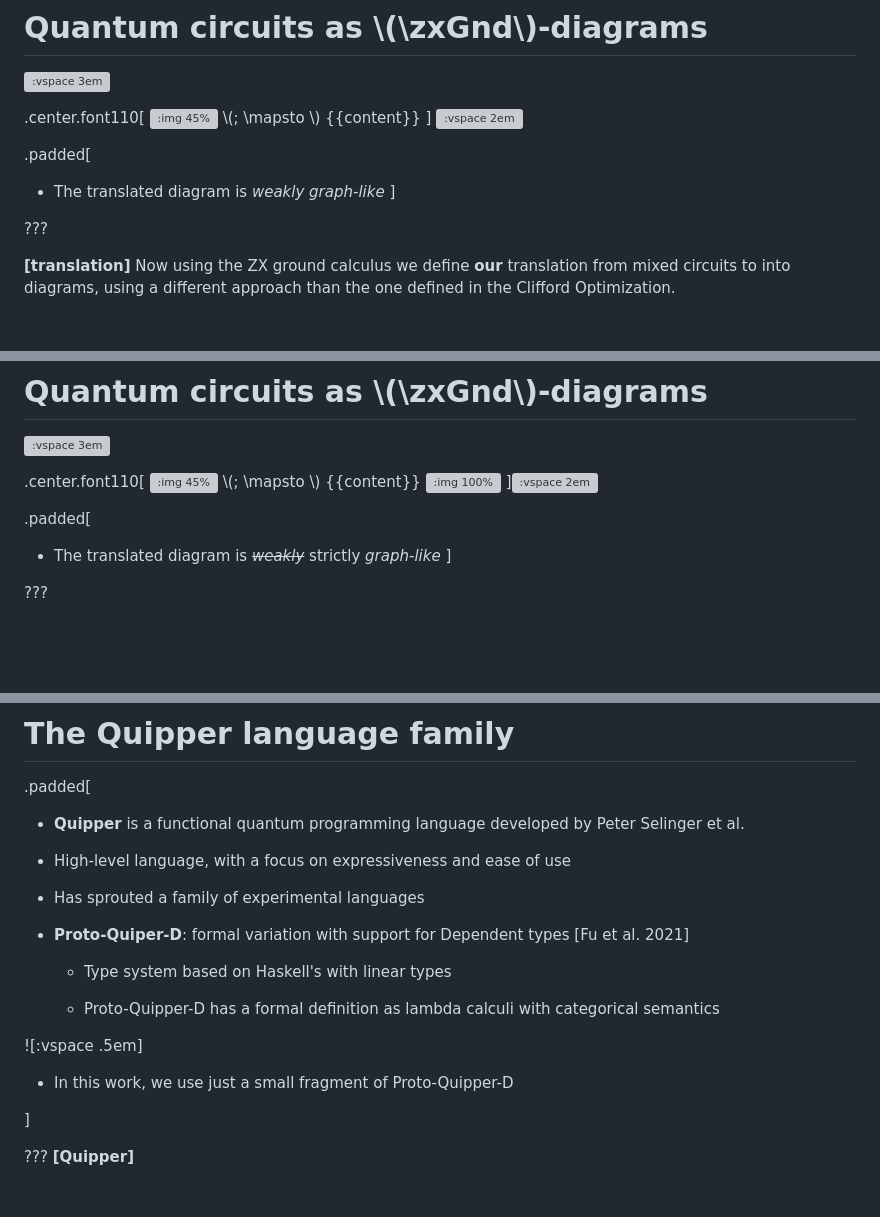
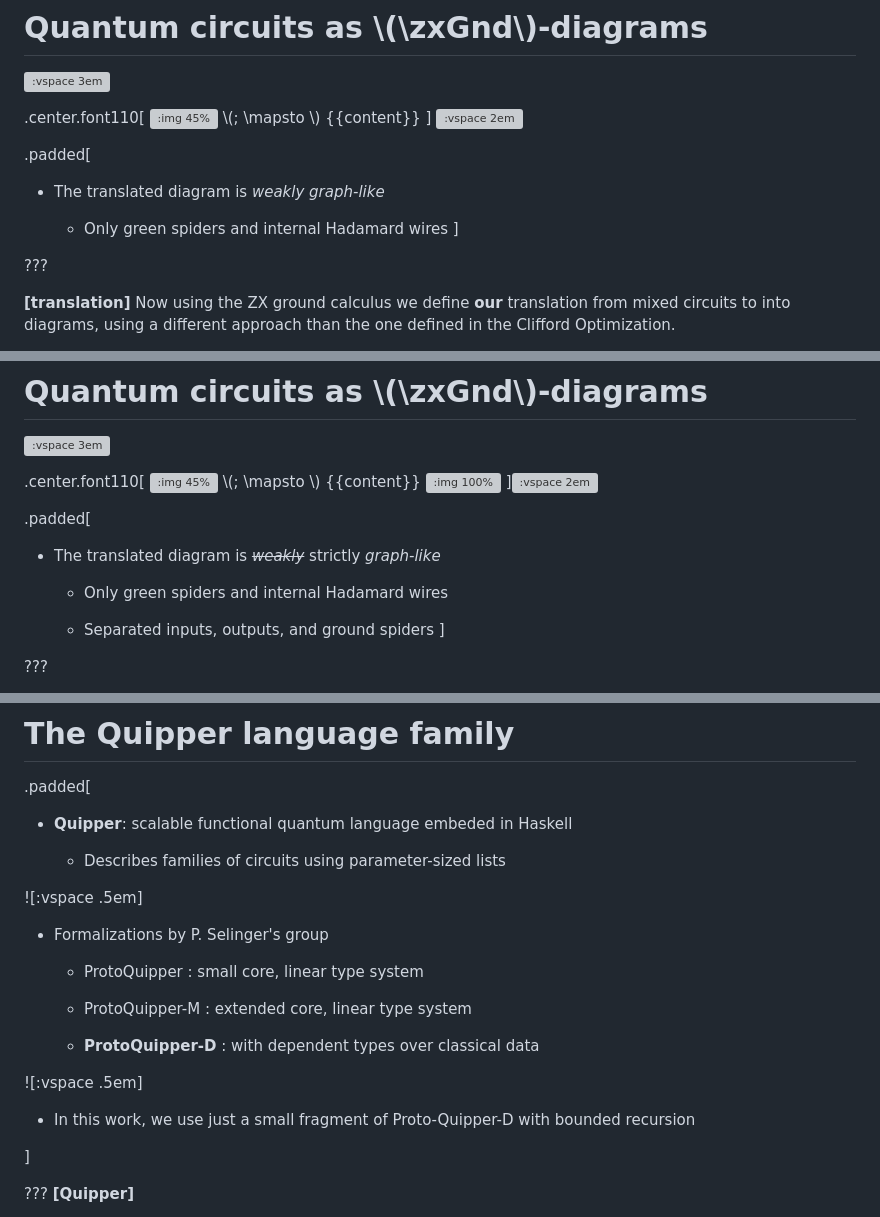
Before and after one commit to ABorgna/site, a Markdown page: slides/20230113-defense/slides.md, 3 parts joined by grey strips. Rendered like a GitHub page; blank space fills up the shorter version; grey boxes are pictures that could not be loaded.

```diff
--- a/slides/20230113-defense/slides.md
+++ b/slides/20230113-defense/slides.md
@@ -356,7 +356,9 @@ layout: true
 ![:vspace 2em]()
 
 .padded[
-  - The translated diagram is *weakly graph-like*
+- The translated diagram is *weakly graph-like*
+
+  - Only green spiders and internal Hadamard wires
 ]
 
 ???
@@ -407,7 +409,11 @@ layout: false
 ]![:vspace 2em]()
 
 .padded[
-  - The translated diagram is *~~weakly~~* strictly *graph-like*
+- The translated diagram is *~~weakly~~* strictly *graph-like*
+
+  - Only green spiders and internal Hadamard wires
+
+  - Separated inputs, outputs, and ground spiders
 ]
 
 ???
@@ -982,23 +988,23 @@ count: false
 # The Quipper language family
 
 .padded[
-- **Quipper** is a functional quantum programming language
-  developed by Peter Selinger et al.
-
-- High-level language, with a focus on expressiveness and ease of use
-
-- Has sprouted a family of experimental languages
-
-- **Proto-Quiper-D**: formal variation with support for Dependent types [Fu et al. 2021]
-
-  - Type system based on Haskell's with linear types
-
-  - Proto-Quipper-D has a formal definition as lambda calculi with categorical
-    semantics
+- **Quipper**: scalable functional quantum language embeded in Haskell
+
+  - Describes families of circuits using parameter-sized lists
 
 ![:vspace .5em]
 
-- In this work, we use just a small fragment of Proto-Quipper-D
+- Formalizations by P. Selinger's group
+
+  - ProtoQuipper : small core, linear type system
+
+  - ProtoQuipper-M : extended core, linear type system
+
+  - **ProtoQuipper-D** : with dependent types over classical data
+
+![:vspace .5em]
+
+- In this work, we use just a small fragment of Proto-Quipper-D with bounded recursion
 
 ]
 
```
Also changed, not shown: other parts of slides/20230113-defense/slides.md (+32 -30 lines).
